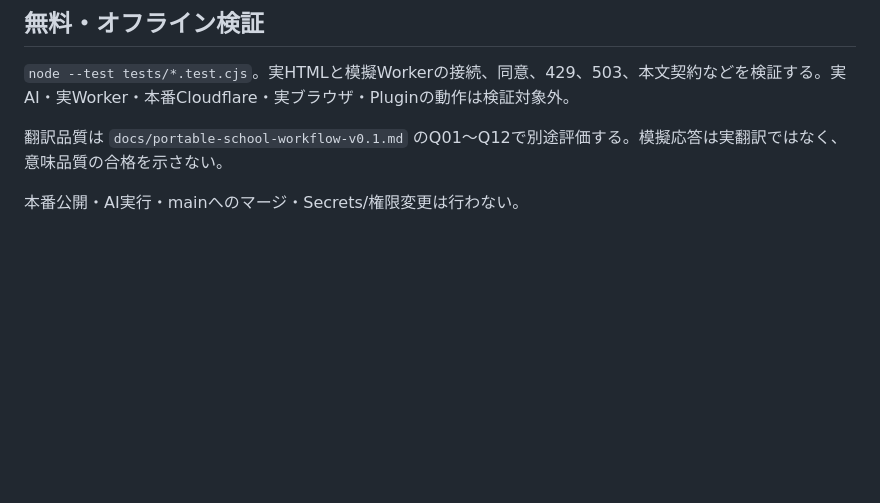
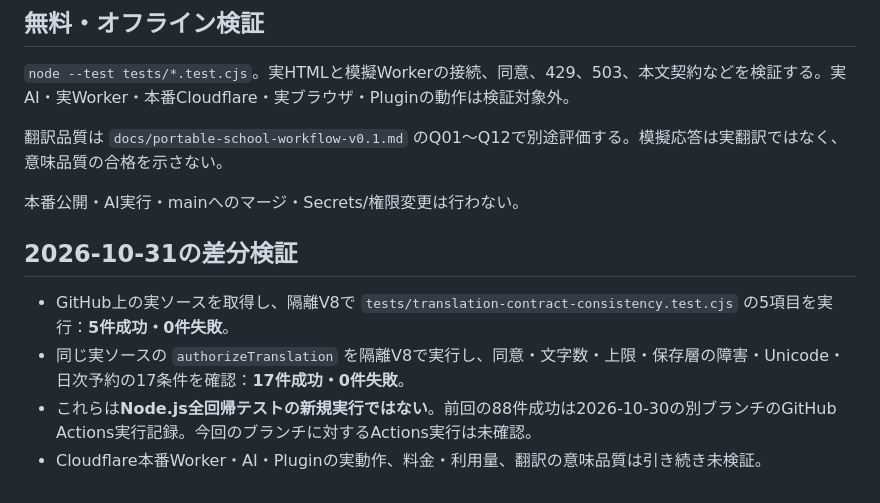
Before and after one commit to tomohideaoki/rawforge-demo, a Markdown page: docs/translation-connection.md, the part around the change. GitHub-like rendering; blank space fills up the shorter version.

Commit message:
docs: record isolated offline contract and quota verification

```diff
--- a/docs/translation-connection.md
+++ b/docs/translation-connection.md
@@ -29,3 +29,10 @@
 翻訳品質は `docs/portable-school-workflow-v0.1.md` のQ01〜Q12で別途評価する。模擬応答は実翻訳ではなく、意味品質の合格を示さない。
 
 本番公開・AI実行・mainへのマージ・Secrets/権限変更は行わない。
+
+## 2026-10-31の差分検証
+
+- GitHub上の実ソースを取得し、隔離V8で `tests/translation-contract-consistency.test.cjs` の5項目を実行：**5件成功・0件失敗**。
+- 同じ実ソースの `authorizeTranslation` を隔離V8で実行し、同意・文字数・上限・保存層の障害・Unicode・日次予約の17条件を確認：**17件成功・0件失敗**。
+- これらは**Node.js全回帰テストの新規実行ではない**。前回の88件成功は2026-10-30の別ブランチのGitHub Actions実行記録。今回のブランチに対するActions実行は未確認。
+- Cloudflare本番Worker・AI・Pluginの実動作、料金・利用量、翻訳の意味品質は引き続き未検証。
```
